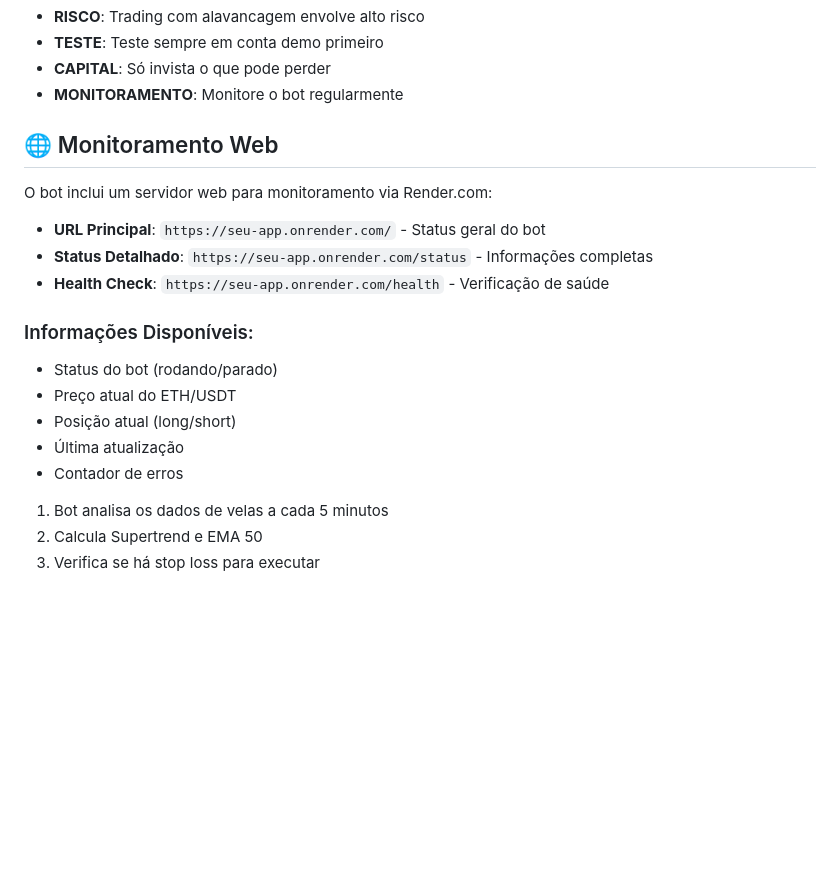
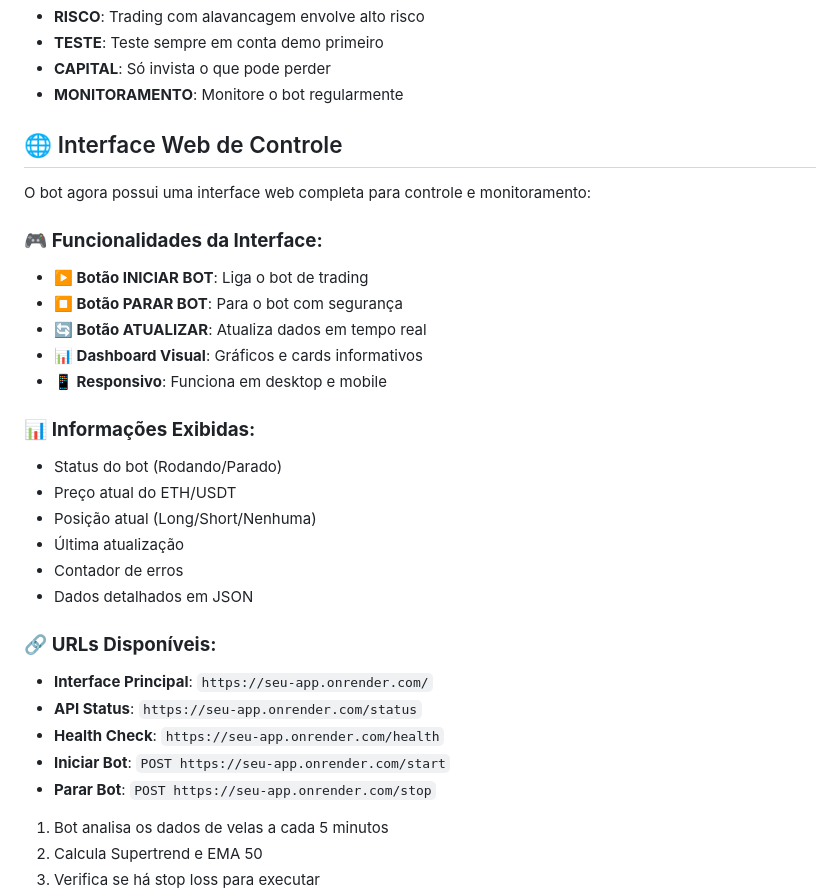
Before and after one commit to Arthur1312q1/botdedinheiro, a Markdown page: README.md, the part around the change. Rendered like a GitHub page; blank space fills up the shorter version.

```diff
--- a/README.md
+++ b/README.md
@@ -67,20 +67,31 @@ Configure as seguintes variáveis de ambiente no Render.com:
 - **CAPITAL**: Só invista o que pode perder
 - **MONITORAMENTO**: Monitore o bot regularmente
 
-## 🌐 Monitoramento Web
+## 🌐 Interface Web de Controle
 
-O bot inclui um servidor web para monitoramento via Render.com:
+O bot agora possui uma interface web completa para controle e monitoramento:
 
-- **URL Principal**: `https://seu-app.onrender.com/` - Status geral do bot
-- **Status Detalhado**: `https://seu-app.onrender.com/status` - Informações completas
-- **Health Check**: `https://seu-app.onrender.com/health` - Verificação de saúde
+### 🎮 **Funcionalidades da Interface:**
+- **▶️ Botão INICIAR BOT**: Liga o bot de trading
+- **⏹️ Botão PARAR BOT**: Para o bot com segurança
+- **🔄 Botão ATUALIZAR**: Atualiza dados em tempo real
+- **📊 Dashboard Visual**: Gráficos e cards informativos
+- **📱 Responsivo**: Funciona em desktop e mobile
 
-### Informações Disponíveis:
-- Status do bot (rodando/parado)
+### 📊 **Informações Exibidas:**
+- Status do bot (Rodando/Parado)
 - Preço atual do ETH/USDT
-- Posição atual (long/short)
+- Posição atual (Long/Short/Nenhuma)
 - Última atualização
 - Contador de erros
+- Dados detalhados em JSON
+
+### 🔗 **URLs Disponíveis:**
+- **Interface Principal**: `https://seu-app.onrender.com/`
+- **API Status**: `https://seu-app.onrender.com/status`
+- **Health Check**: `https://seu-app.onrender.com/health`
+- **Iniciar Bot**: `POST https://seu-app.onrender.com/start`
+- **Parar Bot**: `POST https://seu-app.onrender.com/stop`
 
 1. Bot analisa os dados de velas a cada 5 minutos
 2. Calcula Supertrend e EMA 50
```
